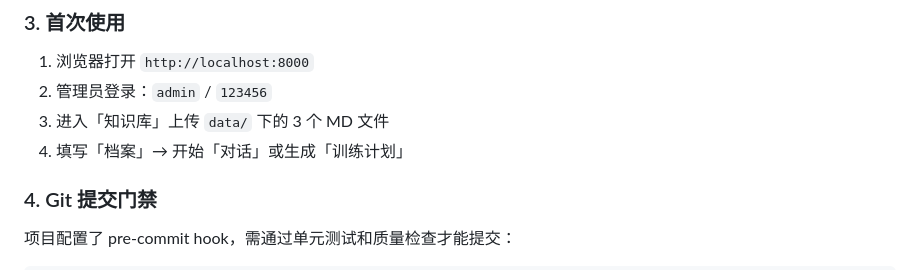
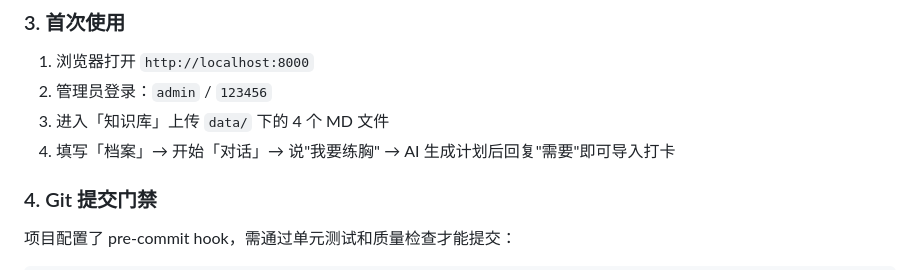
Before and after one commit to Merlin-fg/aifitbot, a Markdown page: README.md, the part around one of its changes. GitHub-like rendering.

```diff
--- a/README.md
+++ b/README.md
@@ -92,8 +97,8 @@ uv run uvicorn src.main:app --host 127.0.0.1 --port 8000
 
 1. 浏览器打开 `http://localhost:8000`
 2. 管理员登录：`admin` / `123456`
-3. 进入「知识库」上传 `data/` 下的 3 个 MD 文件
-4. 填写「档案」→ 开始「对话」或生成「训练计划」
+3. 进入「知识库」上传 `data/` 下的 4 个 MD 文件
+4. 填写「档案」→ 开始「对话」→ 说"我要练胸" → AI 生成计划后回复"需要"即可导入打卡
 
 ### 4. Git 提交门禁
 
```
Also changed, not shown: other parts of README.md (+18 -13 lines).
